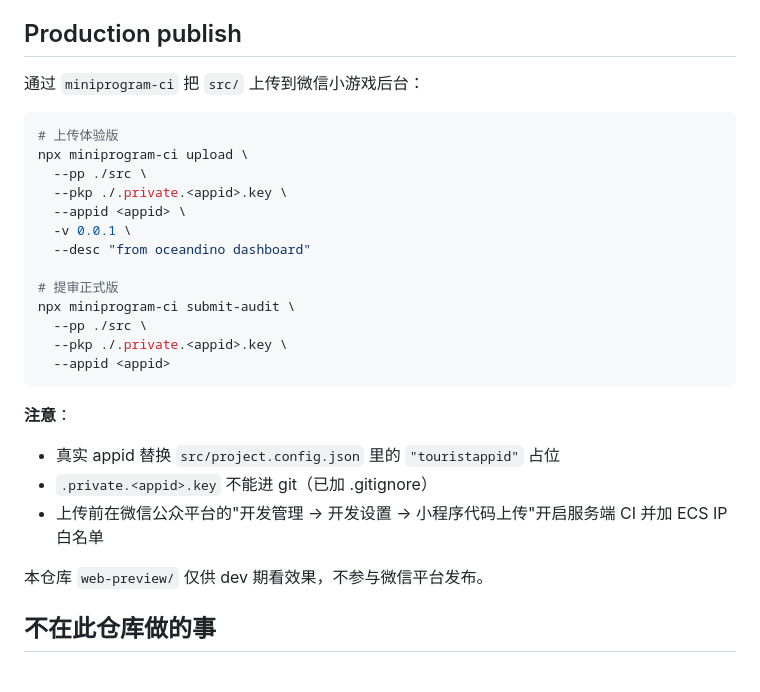
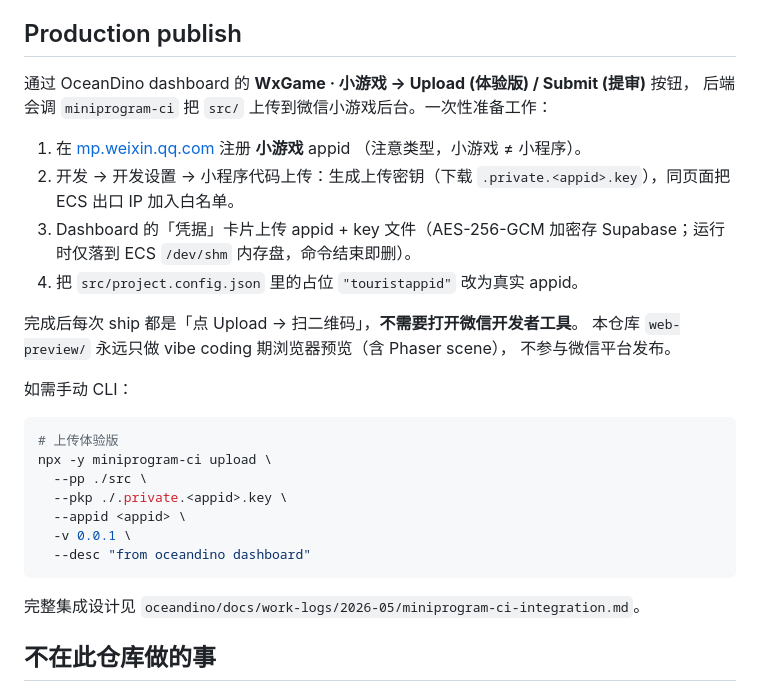
Before and after one commit to elonotalone/wxgame, a Markdown page: AGENTS.md, the part around the change. Rendered like a GitHub page.

Commit message:
AGENTS: dashboard miniprogram-ci button replaces manual CLI
Co-authored-by: Cursor <cursoragent@cursor.com>

````diff
--- a/AGENTS.md
+++ b/AGENTS.md
@@ -71,31 +71,34 @@ Phaser 3 在 source 里有大量 `window` / `document` / `HTMLImageElement` /
 
 ## Production publish
 
-通过 `miniprogram-ci` 把 `src/` 上传到微信小游戏后台：
+通过 OceanDino dashboard 的 **WxGame · 小游戏 → Upload (体验版) / Submit (提审)** 按钮，
+后端会调 `miniprogram-ci` 把 `src/` 上传到微信小游戏后台。一次性准备工作：
+
+1. 在 [mp.weixin.qq.com](https://mp.weixin.qq.com) 注册 **小游戏** appid
+   （注意类型，小游戏 ≠ 小程序）。
+2. 开发 → 开发设置 → 小程序代码上传：生成上传密钥（下载
+   `.private.<appid>.key`），同页面把 ECS 出口 IP 加入白名单。
+3. Dashboard 的「凭据」卡片上传 appid + key 文件（AES-256-GCM 加密存
+   Supabase；运行时仅落到 ECS `/dev/shm` 内存盘，命令结束即删）。
+4. 把 `src/project.config.json` 里的占位 `"touristappid"` 改为真实 appid。
+
+完成后每次 ship 都是「点 Upload → 扫二维码」，**不需要打开微信开发者工具**。
+本仓库 `web-preview/` 永远只做 vibe coding 期浏览器预览（含 Phaser scene），
+不参与微信平台发布。
+
+如需手动 CLI：
 
 ```bash
 # 上传体验版
-npx miniprogram-ci upload \
+npx -y miniprogram-ci upload \
   --pp ./src \
   --pkp ./.private.<appid>.key \
   --appid <appid> \
   -v 0.0.1 \
   --desc "from oceandino dashboard"
-
-# 提审正式版
-npx miniprogram-ci submit-audit \
-  --pp ./src \
-  --pkp ./.private.<appid>.key \
-  --appid <appid>
 ```
 
-**注意**：
-
-- 真实 appid 替换 `src/project.config.json` 里的 `"touristappid"` 占位
-- `.private.<appid>.key` 不能进 git（已加 .gitignore）
-- 上传前在微信公众平台的"开发管理 → 开发设置 → 小程序代码上传"开启服务端 CI 并加 ECS IP 白名单
-
-本仓库 `web-preview/` 仅供 dev 期看效果，不参与微信平台发布。
+完整集成设计见 `oceandino/docs/work-logs/2026-05/miniprogram-ci-integration.md`。
 
 ## 不在此仓库做的事
 
````
